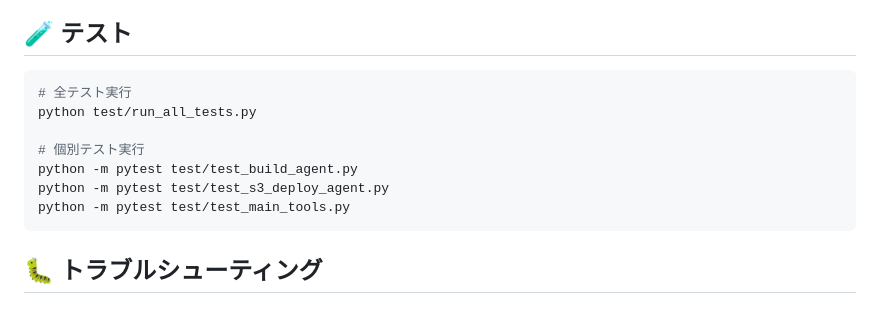
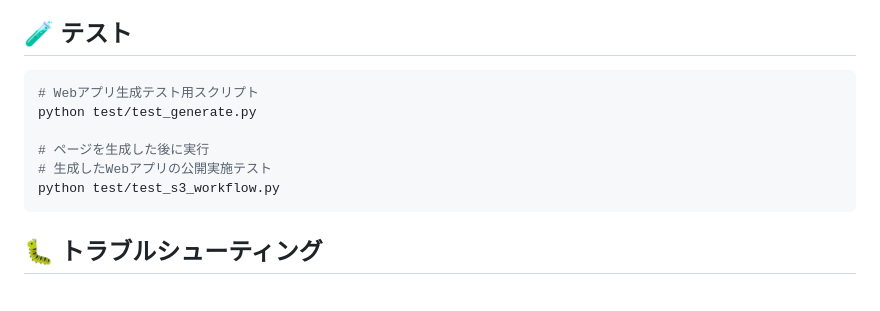
Before and after one commit to shark-bot-0118/web-dev-mcp-server, a Markdown page: README.md, the part around the change. GitHub-like rendering.

````diff
--- a/README.md
+++ b/README.md
@@ -263,13 +263,12 @@ static_site_output/
 ## 🧪 テスト
 
 ```bash
-# 全テスト実行
-python test/run_all_tests.py
+# Webアプリ生成テスト用スクリプト
+python test/test_generate.py
 
-# 個別テスト実行
-python -m pytest test/test_build_agent.py
-python -m pytest test/test_s3_deploy_agent.py
-python -m pytest test/test_main_tools.py
+# ページを生成した後に実行
+# 生成したWebアプリの公開実施テスト
+python test/test_s3_workflow.py
 ```
 
 ## 🐛 トラブルシューティング
````
